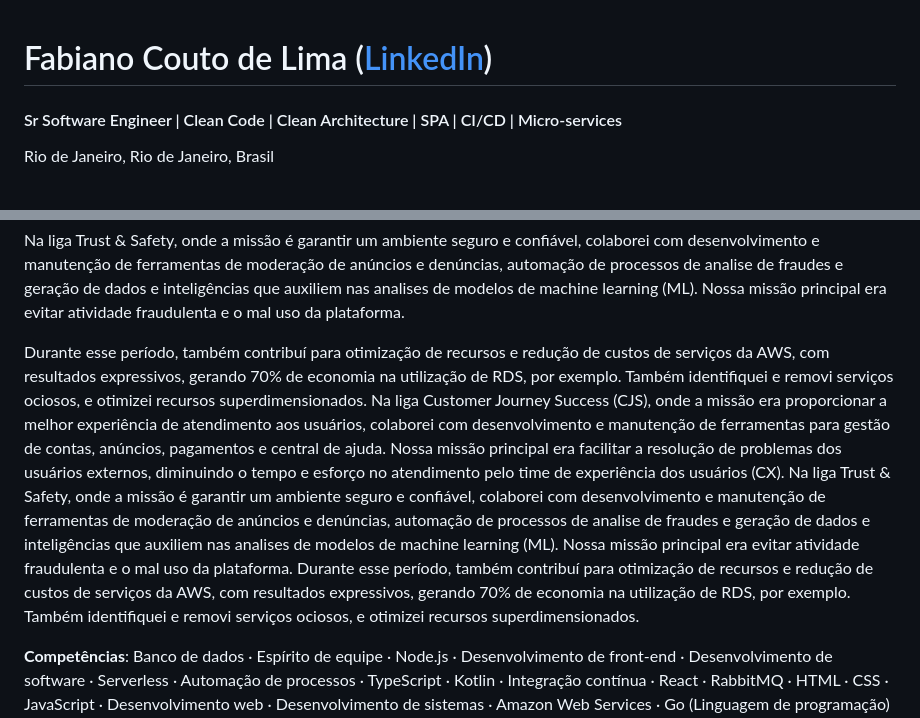
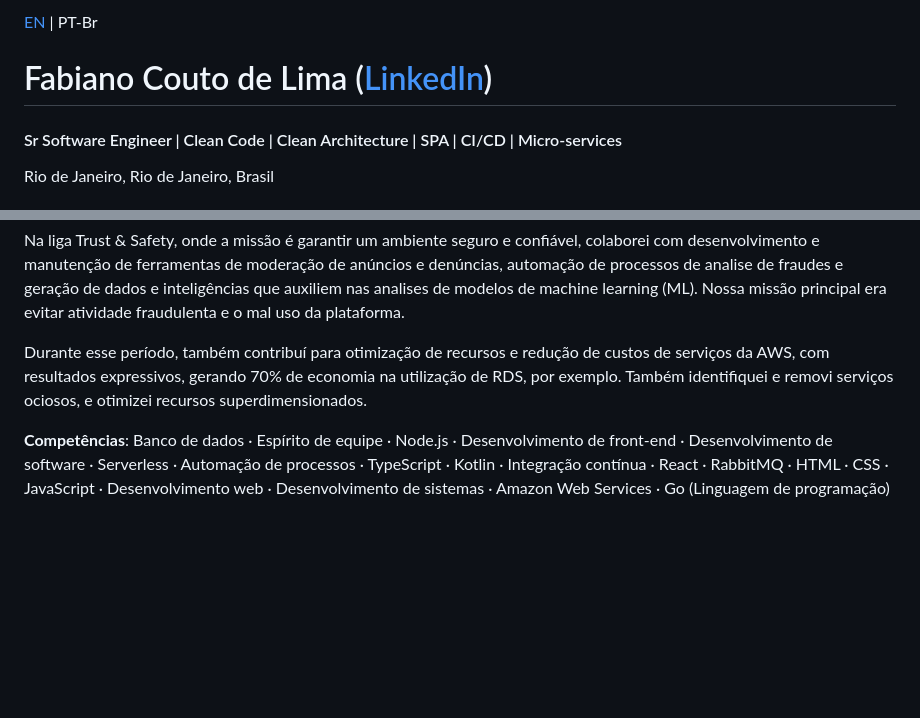
Before and after one commit to fabianocouto/fabianocouto, a Markdown page: RESUME-PT.md, 2 parts joined by grey strips. GitHub-like rendering; blank space fills up the shorter version.

```diff
--- a/RESUME-PT.md
+++ b/RESUME-PT.md
@@ -1,3 +1,5 @@
+[EN](RESUME.md) | PT-Br
+
 # Fabiano Couto de Lima ([LinkedIn](https://www.linkedin.com/in/fabianocoutol/))
 #### Sr Software Engineer | Clean Code | Clean Architecture | SPA | CI/CD | Micro-services
 Rio de Janeiro, Rio de Janeiro, Brasil
@@ -22,7 +24,6 @@ Na liga Customer Journey Success (CJS), onde a missão era proporcionar a melhor
 Na liga Trust & Safety, onde a missão é garantir um ambiente seguro e confiável, colaborei com desenvolvimento e manutenção de ferramentas de moderação de anúncios e denúncias, automação de processos de analise de fraudes e geração de dados e inteligências que auxiliem nas analises de modelos de machine learning (ML). Nossa missão principal era evitar atividade fraudulenta e o mal uso da plataforma.
 
 Durante esse período, também contribuí para otimização de recursos e redução de custos de serviços da AWS, com resultados expressivos, gerando 70% de economia na utilização de RDS, por exemplo. Também identifiquei e removi serviços ociosos, e otimizei recursos superdimensionados.
-Na liga Customer Journey Success (CJS), onde a missão era proporcionar a melhor experiência de atendimento aos usuários, colaborei com desenvolvimento e manutenção de ferramentas para gestão de contas, anúncios, pagamentos e central de ajuda. Nossa missão principal era facilitar a resolução de problemas dos usuários externos, diminuindo o tempo e esforço no atendimento pelo time de experiência dos usuários (CX). Na liga Trust & Safety, onde a missão é garantir um ambiente seguro e confiável, colaborei com desenvolvimento e manutenção de ferramentas de moderação de anúncios e denúncias, automação de processos de analise de fraudes e geração de dados e inteligências que auxiliem nas analises de modelos de machine learning (ML). Nossa missão principal era evitar atividade fraudulenta e o mal uso da plataforma. Durante esse período, também contribuí para otimização de recursos e redução de custos de serviços da AWS, com resultados expressivos, gerando 70% de economia na utilização de RDS, por exemplo. Também identifiquei e removi serviços ociosos, e otimizei recursos superdimensionados.
 
 **Competências**: Banco de dados · Espírito de equipe · Node.js · Desenvolvimento de front-end · Desenvolvimento de software · Serverless · Automação de processos · TypeScript · Kotlin · Integração contínua · React · RabbitMQ · HTML · CSS · JavaScript · Desenvolvimento web · Desenvolvimento de sistemas · Amazon Web Services · Go (Linguagem de programação) · Docker · API REST · Git · Padrões de desenvolvimento de software · Lógica de Programação · Análise de Big Data · Trabalho em equipe · React.js · SQL · Programação orientada a objetos (POO) · Microsserviços · Desenvolvimento de back-end · PostgreSQL · Teste de interface do usuário · Integração e entrega contínuas (CI/CD)
 
```
